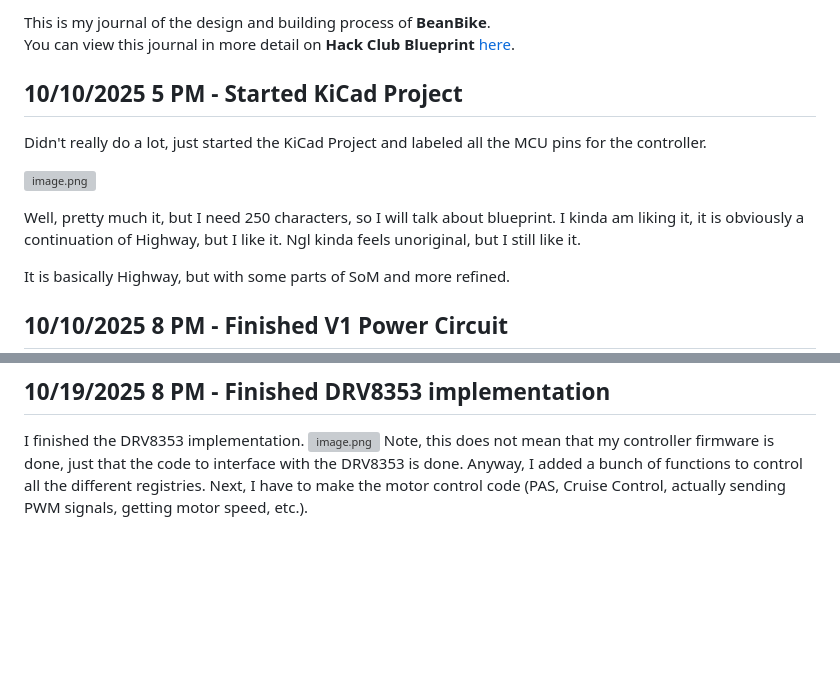
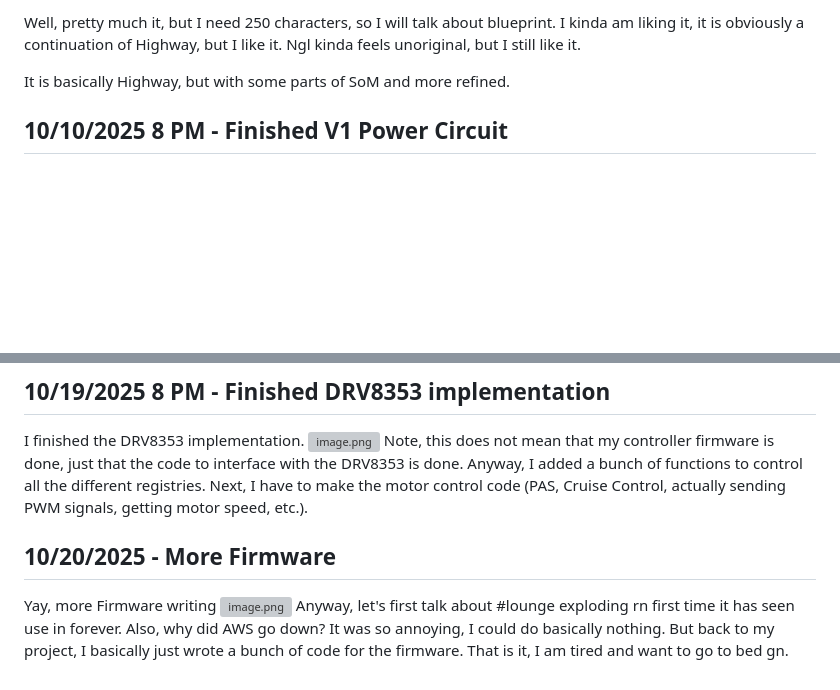
Before and after one commit to Choccy-vr/BeanBike, a Markdown page: JOURNAL.md, 2 parts joined by grey strips. Rendered like a GitHub page; blank space fills up the shorter version; grey boxes are pictures that could not be loaded.

```diff
--- a/JOURNAL.md
+++ b/JOURNAL.md
@@ -5,10 +5,6 @@
   To edit this file, please edit your journal entries on Blueprint.
   ==================================================================
 -->
-
-This is my journal of the design and building process of **BeanBike**.
-You can view this journal in more detail on **Hack Club Blueprint** [here](https://blueprint.hackclub.com/projects/396).
-
 
 ## 10/10/2025 5 PM - Started KiCad Project
 
@@ -126,3 +122,10 @@ Right now, I am working on the DRV8353 implementation. I have Fault detection wo
 I finished the DRV8353 implementation.
 ![image.png](https://blueprint.hackclub.com/user-attachments/blobs/proxy/eyJfcmFpbHMiOnsiZGF0YSI6MzU4NSwicHVyIjoiYmxvYl9pZCJ9fQ==--aab45e828bd38e1064ff4453d20c8568d506969e/image.png)
 Note, this does not mean that my controller firmware is done, just that the code to interface with the DRV8353 is done. Anyway, I added a bunch of functions to control all the different registries. Next, I have to make the motor control code (PAS, Cruise Control, actually sending PWM signals, getting motor speed, etc.).
+
+
+## 10/20/2025 - More Firmware
+
+Yay, more Firmware writing
+![image.png](https://blueprint.hackclub.com/user-attachments/blobs/proxy/eyJfcmFpbHMiOnsiZGF0YSI6MzkwMCwicHVyIjoiYmxvYl9pZCJ9fQ==--96403e483a0b755a914aabb29582354f3b1e53ed/image.png)
+Anyway, let's first talk about #lounge exploding rn first time it has seen use in forever. Also, why did AWS go down? It was so annoying, I could do basically nothing. But back to my project, I basically just wrote a bunch of code for the firmware. That is it, I am tired and want to go to bed gn.
```
